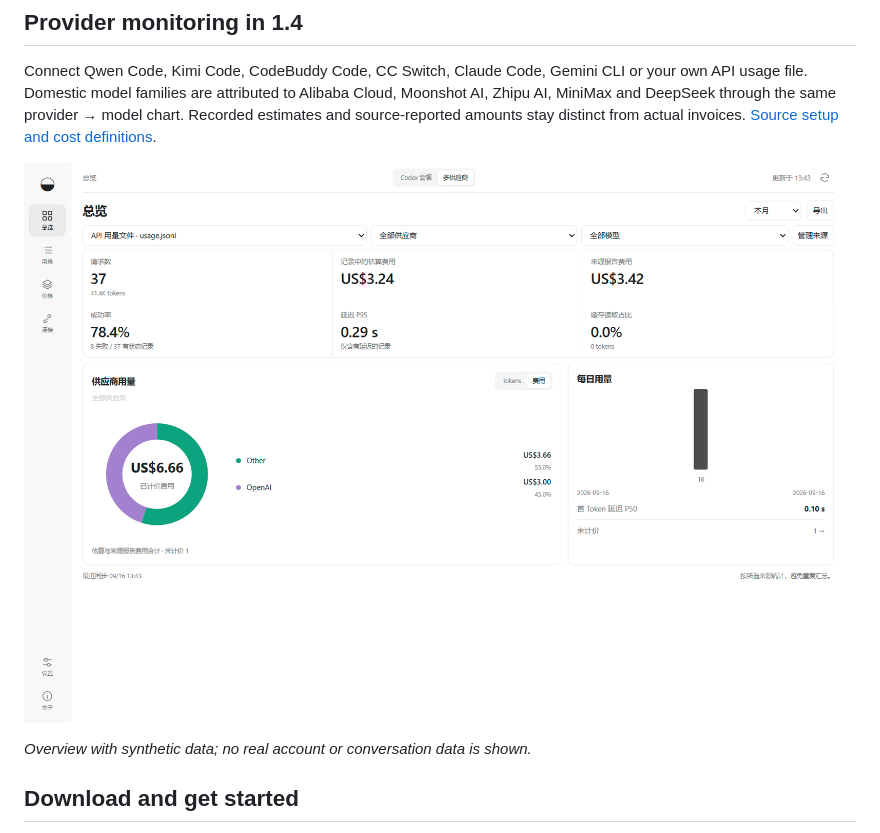
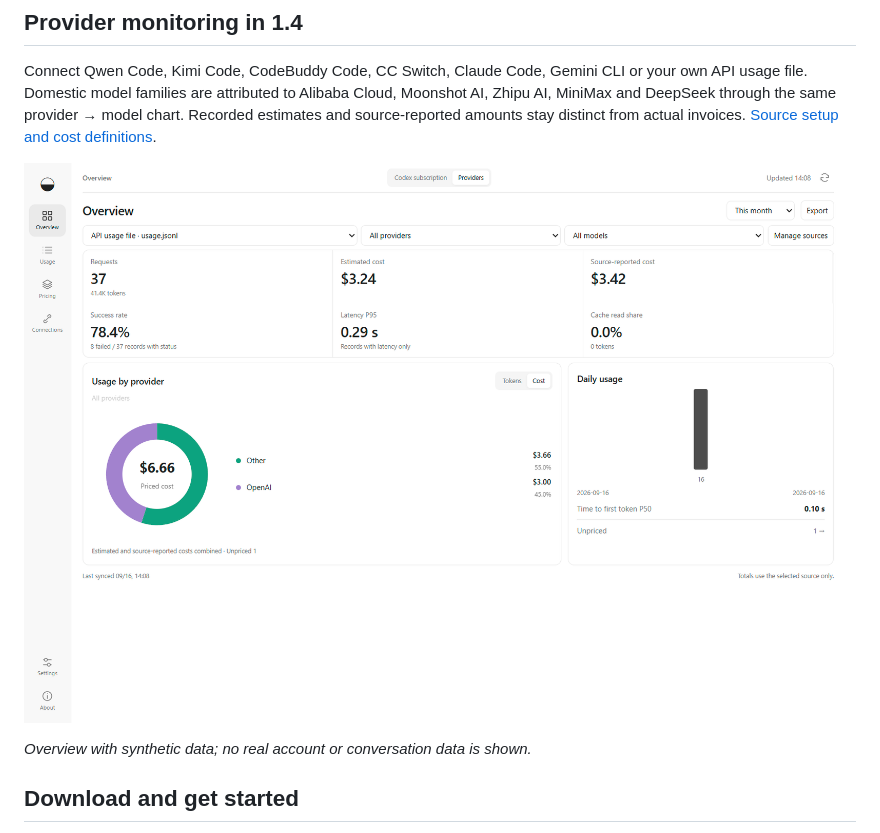
Before and after one commit to zh3nggg/subscription-lens, a Markdown page: README.md, the part around the change. Rendered like a GitHub page; pictures changed too: docs/images/providers.en-US.png (added), docs/images/providers.png (deleted).

Commit message:
Localize README screenshots

```diff
--- a/README.md
+++ b/README.md
@@ -18,7 +18,7 @@ A Windows desktop app for **Codex subscription users** who want to see their rem
 
 Connect Qwen Code, Kimi Code, CodeBuddy Code, CC Switch, Claude Code, Gemini CLI or your own API usage file. Domestic model families are attributed to Alibaba Cloud, Moonshot AI, Zhipu AI, MiniMax and DeepSeek through the same provider → model chart. Recorded estimates and source-reported amounts stay distinct from actual invoices. [Source setup and cost definitions](docs/PROVIDER-MONITORING.md).
 
-![Subscription Lens](docs/images/providers.png)
+![Subscription Lens provider overview in English](docs/images/providers.en-US.png)
 
 *Overview with synthetic data; no real account or conversation data is shown.*
 
```
Also changed, not shown: docs/README.nl.md (+1 -1 lines), docs/README.zh-CN.md (+1 -1 lines), docs/images/providers.nl-NL.png (added), docs/images/providers.zh-CN.png (added), 1 other file.
